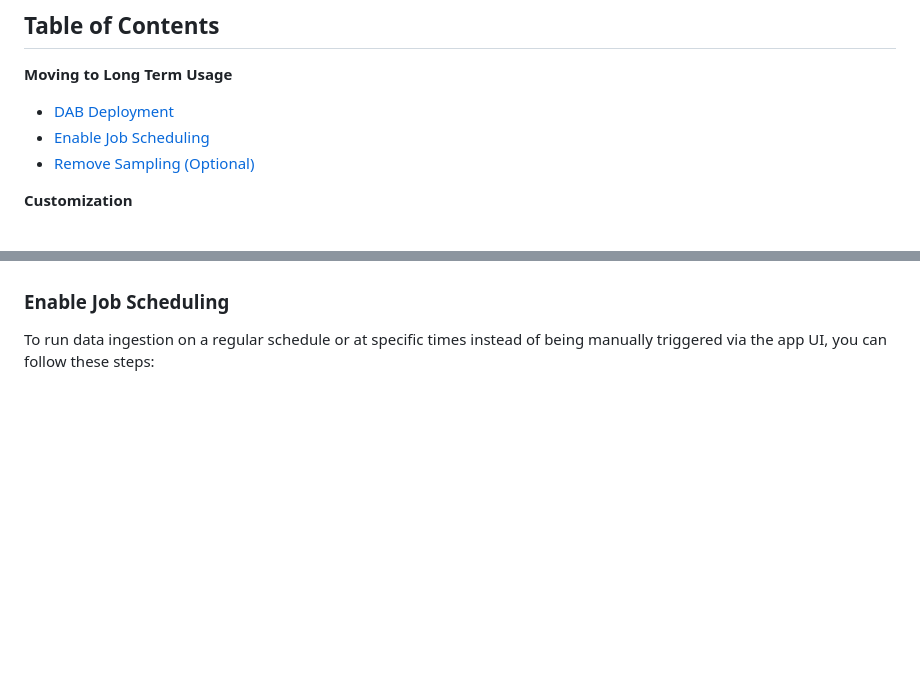
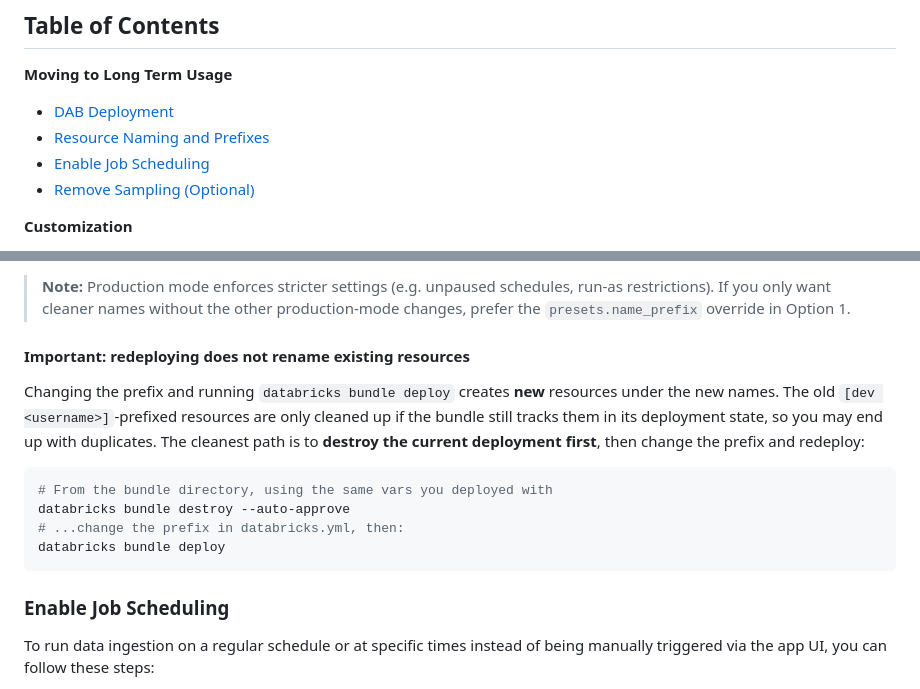
Before and after one commit to databricks-industry-solutions/social-listening, a Markdown page: docs/CONFIGURATION.md, 2 parts joined by grey strips. Rendered like a GitHub page; blank space fills up the shorter version.

````diff
--- a/docs/CONFIGURATION.md
+++ b/docs/CONFIGURATION.md
@@ -6,6 +6,7 @@ This guide covers **customizing** the Games Social Listening demo and **producti
 
 **Moving to Long Term Usage**
 - [DAB Deployment](#dab-deployment)
+- [Resource Naming and Prefixes](#resource-naming-and-prefixes)
 - [Enable Job Scheduling](#enable-job-scheduling)
 - [Remove Sampling (Optional)](#remove-sampling-optional)
 
@@ -80,3 +135,15 @@ databricks bundle destroy --target prod
+> **Note:** Production mode enforces stricter settings (e.g. unpaused schedules, run-as restrictions). If you only want cleaner names without the other production-mode changes, prefer the `presets.name_prefix` override in Option 1.
+
+#### Important: redeploying does not rename existing resources
+
+Changing the prefix and running `databricks bundle deploy` creates **new** resources under the new names. The old `[dev <username>]`-prefixed resources are only cleaned up if the bundle still tracks them in its deployment state, so you may end up with duplicates. The cleanest path is to **destroy the current deployment first**, then change the prefix and redeploy:
+
+```bash
+# From the bundle directory, using the same vars you deployed with
+databricks bundle destroy --auto-approve
+# ...change the prefix in databricks.yml, then:
+databricks bundle deploy
+```
 
 ### Enable Job Scheduling
 
````
Also changed, not shown: other parts of docs/CONFIGURATION.md (+54 -0 lines).
